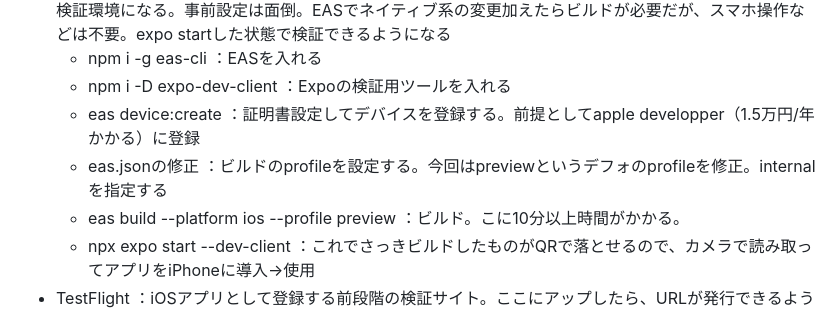
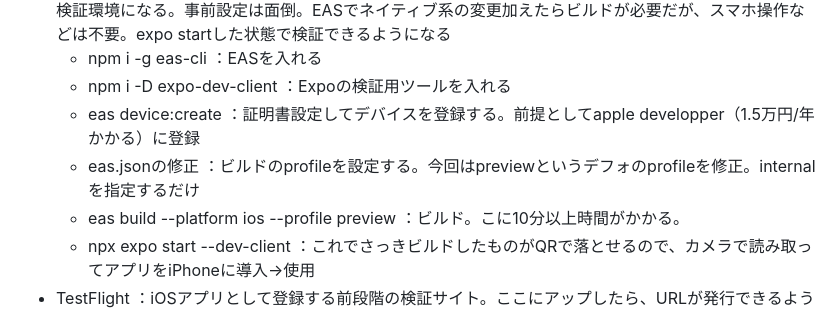
Before and after one commit to tomonoriyamazaki/toytalk, a Markdown page: app/README.md, the part around the change. Rendered like a GitHub page.

```diff
--- a/app/README.md
+++ b/app/README.md
@@ -23,7 +23,7 @@
   - npm i -g eas-cli             ：EASを入れる
   - npm i -D expo-dev-client     ：Expoの検証用ツールを入れる
   - eas device:create            ：証明書設定してデバイスを登録する。前提としてapple developper（1.5万円/年かかる）に登録
-  - eas.jsonの修正               ：ビルドのprofileを設定する。今回はpreviewというデフォのprofileを修正。internalを指定する
+  - eas.jsonの修正               ：ビルドのprofileを設定する。今回はpreviewというデフォのprofileを修正。internalを指定するだけ
   - eas build --platform ios --profile preview    ：ビルド。こに10分以上時間がかかる。
   - npx expo start --dev-client  ：これでさっきビルドしたものがQRで落とせるので、カメラで読み取ってアプリをiPhoneに導入→使用
 - TestFlight    ：iOSアプリとして登録する前段階の検証サイト。ここにアップしたら、URLが発行できるようになる。これも初回手続きが面倒
```
